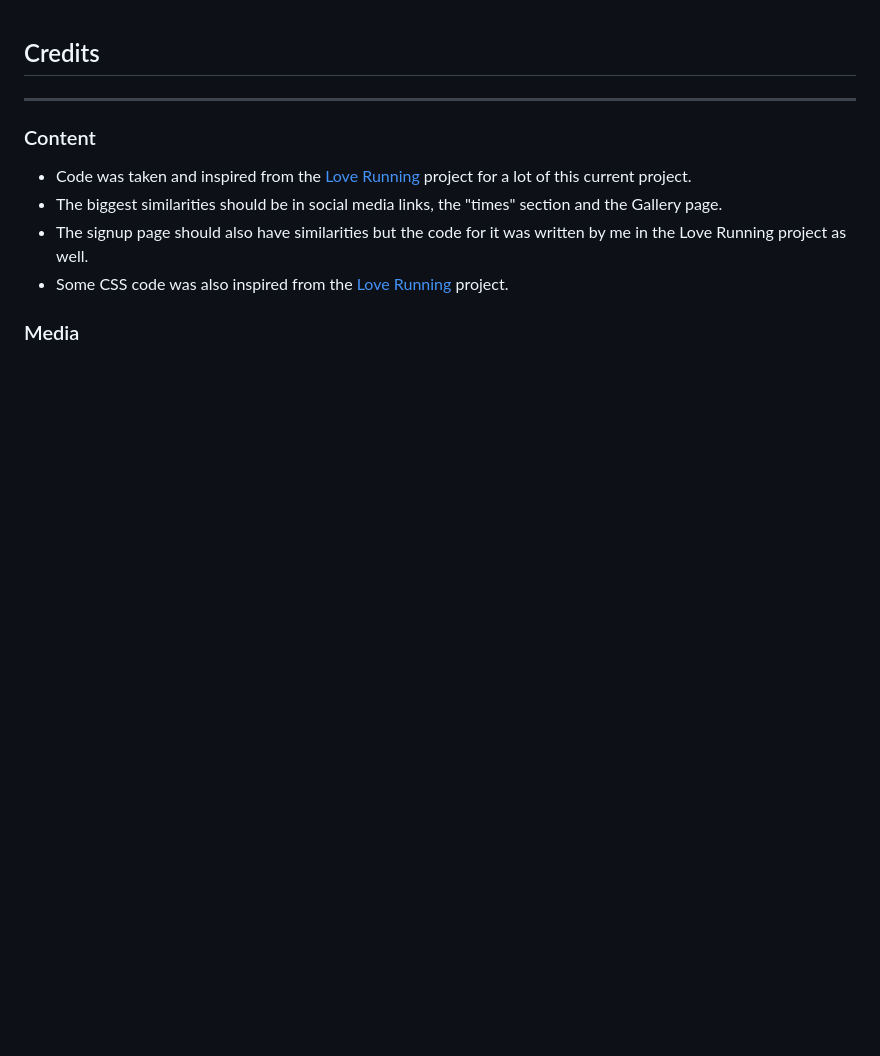
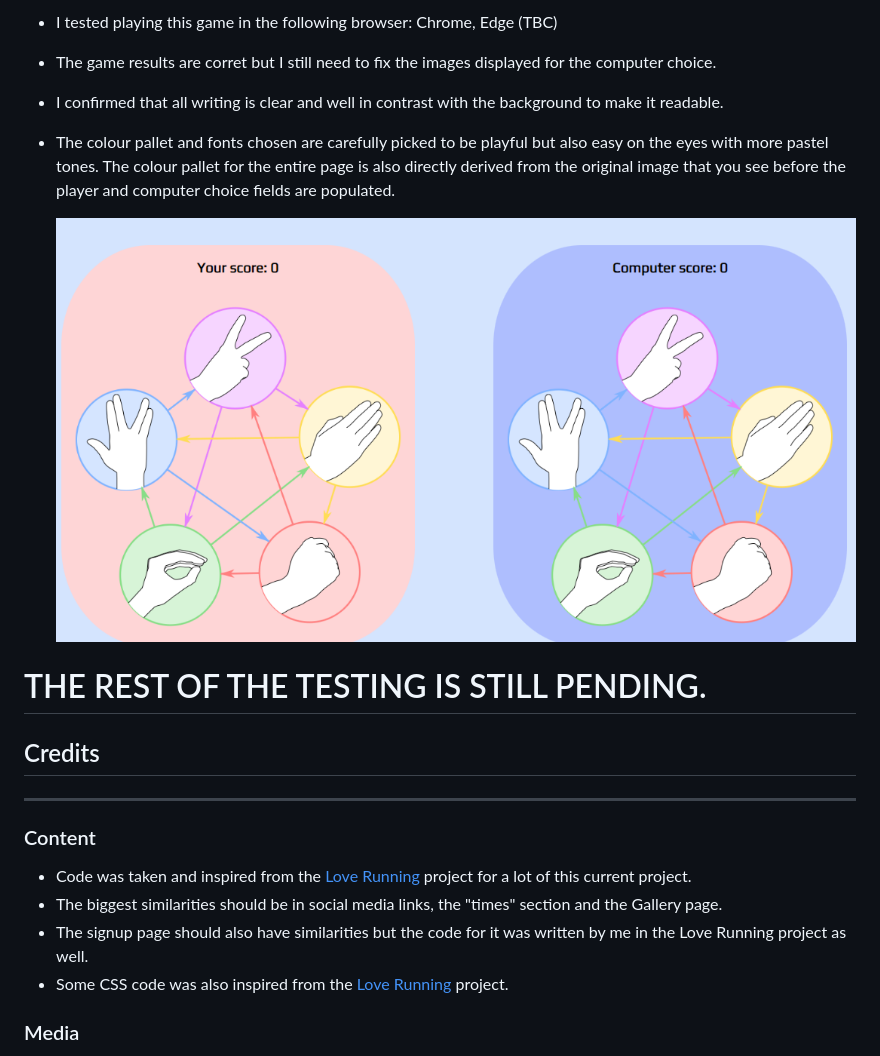
Before and after one commit to otherworldly94b/Rock-Paper-Scissors-Lizard-Spock, a Markdown page: README.md, the part around the change printed below. Drawn GitHub-style; pictures changed too: assets/images/colour-pallet.PNG (added); blank space fills up the shorter version.

```diff
--- a/README.md
+++ b/README.md
@@ -1,3 +34,15 @@
+- I tested playing this game in the following browser: Chrome, Edge (TBC)
+- The game results are corret but I still need to fix the images displayed for the computer choice.
+- I confirmed that all writing is clear and well in contrast with the background to make it readable.
+- The colour pallet and fonts chosen are carefully picked to be playful but also easy on the eyes with more pastel tones. The colour pallet for the entire page is also directly derived from the original image that you see before the player and computer choice fields are populated.
+
+    ![colour-pallet](assets/images/colour-pallet.PNG)
+
+# THE REST OF THE TESTING IS STILL PENDING.
+
+
+
+
 ## Credits
 ---
 ### Content
```
Also changed, not shown: other parts of README.md (+33 -0 lines), assets/images/game-options.PNG (added), assets/images/game-results.PNG (added), assets/images/header.PNG (added), assets/images/rules.PNG (added), 3 other files.
